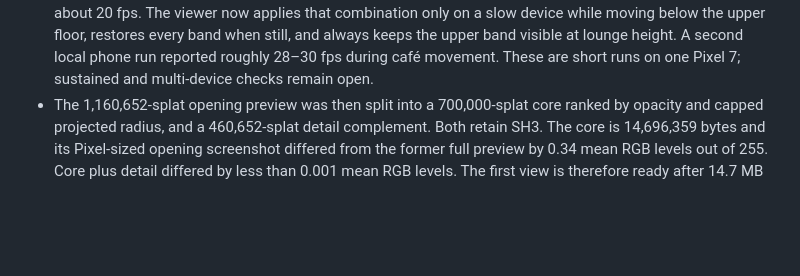
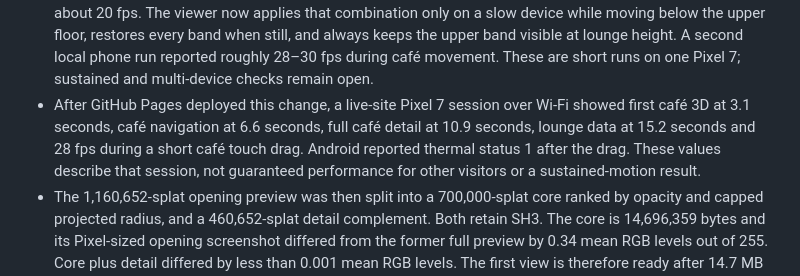
Before and after one commit to zohaibali151515/digital-twin-website, a Markdown page: docs/architecture.md, the part around the change. GitHub-like rendering; blank space fills up the shorter version.

Commit message:
Record live Pixel 7 motion check

```diff
--- a/docs/architecture.md
+++ b/docs/architecture.md
@@ -54,6 +54,7 @@ The Streamed SOG format is documented as a spatial tree of chunks and LODs. The
 - To bypass the Pixel's browser cache for scene files, `&freshScene=<unique-token>` now appends the token to each of the four SPZ request URLs when diagnostics are enabled. On the physical Pixel 7 over Wi-Fi, a live run with a previously unused token showed first 3D at 3.9 seconds, unrestricted café navigation at 9.9 seconds, full café detail at 14.1 seconds and lounge data at 18.1 seconds. The unique URLs require browser network fetches, though CDN caching and exact transferred bytes were not measured. The live lounge screenshot showed the expected furnished interior. Locking the phone temporarily to portrait produced a 485 × 937 CSS-pixel viewport; the lounge and controls remained visible, and a touch drag reported about 16 rendered frames per second. Automatic rotation was restored afterward. One Pixel 7 cannot establish performance for other phone tiers or iPhone.
 - The landscape Pixel check found that the movement pad was hidden by a `max-width: 700px` rule: the phone reports 1017 CSS pixels wide in landscape. The rule now also matches coarse-pointer devices. A local physical-phone check showed the Explore pad at a nonzero on-screen rectangle, and a held Forward touch changed the rendered scene; Fly exposed its Up button and a held touch changed the view as well. These phone controls now appear in both orientations. The opt-in diagnostics panel can overlap controls in landscape; the ordinary tour omits that panel.
 - Two local Spark 2.2 renderer settings were tested on the physical Pixel 7 while moving. Raising `minPixelRadius` from 0 to 0.5, 1 or 2 pixels did not reliably improve motion frame rate; matched screenshots changed by only about 0.02–0.03 mean RGB levels. Raising `minSortIntervalMs` to 50 or 100 ms likewise did not improve frame rate and can leave sorting stale during a camera move. Neither setting was shipped. A layer combination did help: with the fine café band already hidden during motion, hiding the upper-floor band at café level reduced the active set from about 1.96 million to 1.01 million splats and raised a matched on-device held-touch reading from roughly 19 to 28 fps; re-enabling the upper band returned to about 20 fps. The viewer now applies that combination only on a slow device while moving below the upper floor, restores every band when still, and always keeps the upper band visible at lounge height. A second local phone run reported roughly 28–30 fps during café movement. These are short runs on one Pixel 7; sustained and multi-device checks remain open.
+- After GitHub Pages deployed this change, a live-site Pixel 7 session over Wi-Fi showed first café 3D at 3.1 seconds, café navigation at 6.6 seconds, full café detail at 10.9 seconds, lounge data at 15.2 seconds and 28 fps during a short café touch drag. Android reported thermal status 1 after the drag. These values describe that session, not guaranteed performance for other visitors or a sustained-motion result.
 - The 1,160,652-splat opening preview was then split into a 700,000-splat core ranked by opacity and capped projected radius, and a 460,652-splat detail complement. Both retain SH3. The core is 14,696,359 bytes and its Pixel-sized opening screenshot differed from the former full preview by 0.34 mean RGB levels out of 255. Core plus detail differed by less than 0.001 mean RGB levels. The first view is therefore ready after 14.7 MB rather than 24.2 MB, while the completed scene has the same splats. In a fresh-profile local Pixel-sized Chrome run at 8 Mbps, 150 ms latency and 4× CPU slowdown, the panorama appeared at 5.8 seconds, the first 3D view at 25.8 seconds, and unrestricted café navigation at 50.6 seconds. These are separate runs with different profiles; they do not establish a reliable full-room speedup. The core split is reproducible with `python scripts/split_maikada_preview.py` after generating the initial preview PLY. Physical Pixel 7 timing is still pending.
 - A second core-size trial kept 350,000 opening splats in 7,144,758 bytes and moved the other 810,652 to a 17,012,924-byte complement. At the opening camera and ±10° on a Pixel-sized viewport, the core differed from the full preview by 1.7–2.2 mean RGB levels out of 255, with under 0.9% of pixels differing by more than 30 in any channel. Core plus detail differed by less than 0.001 mean RGB levels at the opening camera. A fresh-profile local Pixel-sized Chrome run at 8 Mbps, 150 ms latency and 4× CPU slowdown showed the first 3D view at 17.7 seconds and unrestricted café navigation at 50.4 seconds. The 700K-core run reached those stages at 25.8 and 50.6 seconds in a separate profile. This supports a faster first view while retaining full detail; physical Pixel 7 timing remains pending. A concurrent download trial for the detail and room complements reached full navigation at 50.1 seconds versus 50.6 seconds sequentially in separate profiles, so the simpler sequential ordering was retained. `python scripts/split_maikada_preview.py` regenerates the current 350K split from the verified master-derived preview PLY.
 - The room complement was moved before the fine-detail complement so Orbit, Explore and Fly become available sooner. Matched Pixel-sized renders of the 350K core plus room complement versus the complete first room at six directions (−90°, −45°, 0°, 45°, 90°, 180°) differed by 0.34–2.12 mean RGB levels out of 255, with at most 0.8% of pixels differing by more than 30 in any channel. In a fresh-profile local Chrome run with the same 8 Mbps, 150 ms and 4× CPU limits, the 360 preview appeared at 5.2 seconds, first 3D at 17.1 seconds, unrestricted navigation at 31.9 seconds and complete café detail at 49.8 seconds. The previous order reached unrestricted navigation at 50.4 seconds in a separate profile. The remaining splats are still loaded to restore full fidelity, and physical Pixel 7 results remain pending.
```
